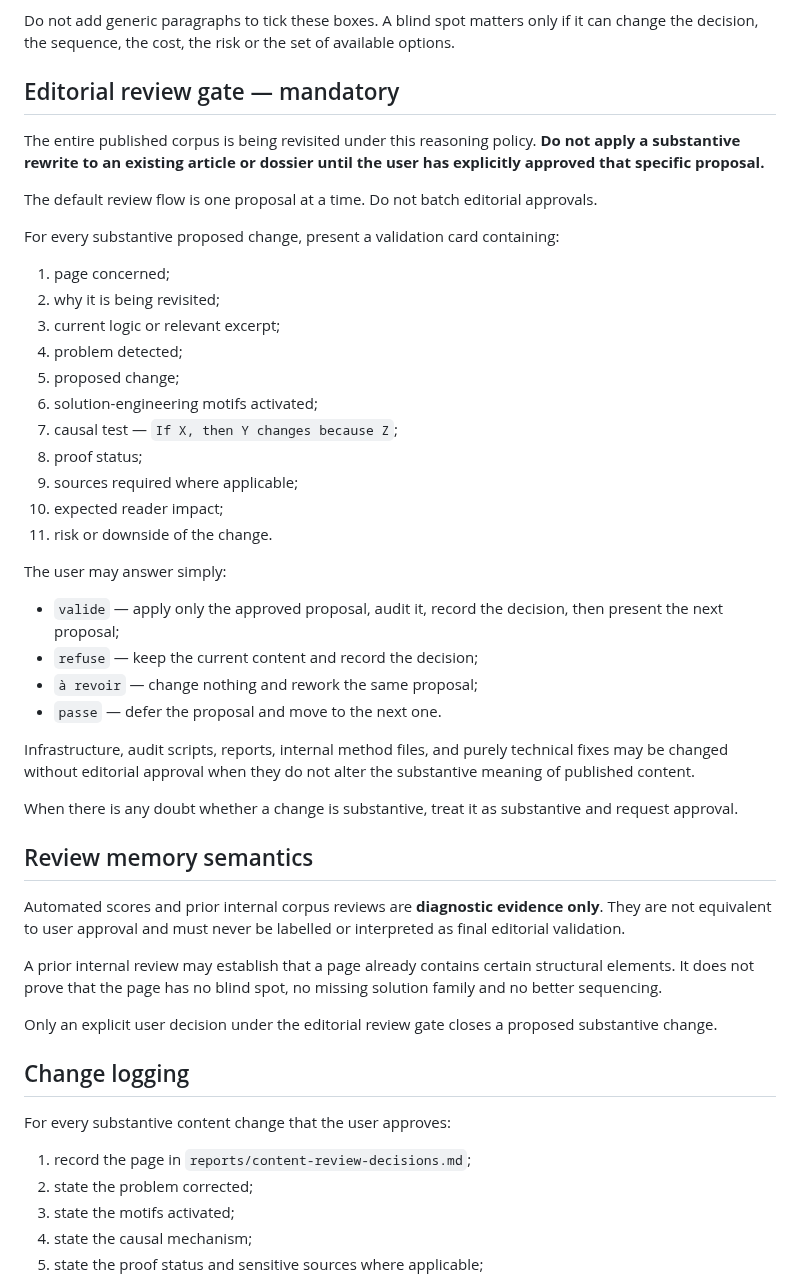
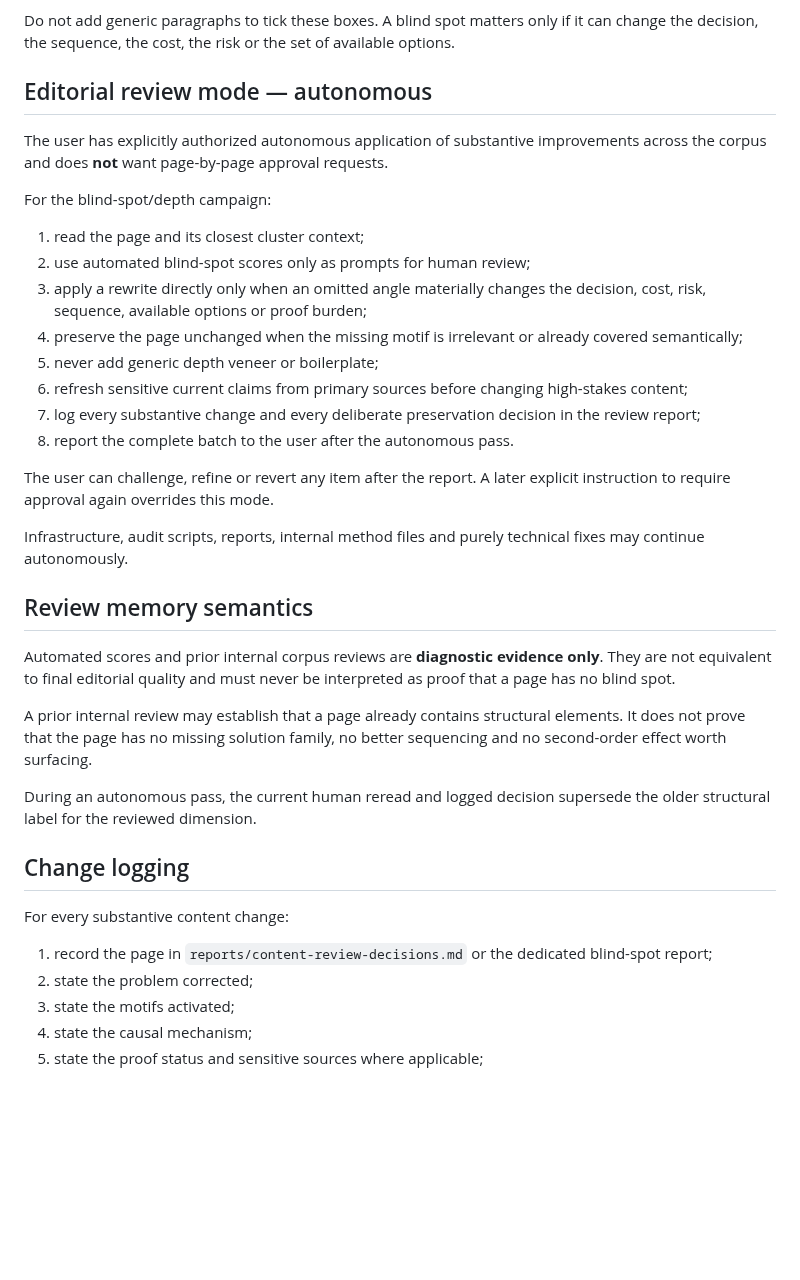
Before and after one commit to ContreEvidence/ContreEvidence.github.io, a Markdown page: AGENTS.md, the part around the change. Rendered like a GitHub page; blank space fills up the shorter version.

Commit message:
Restore autonomous blind-spot editorial review mode

```diff
--- a/AGENTS.md
+++ b/AGENTS.md
@@ -106,50 +106,38 @@ For material decisions, inspect when relevant:
 
 Do not add generic paragraphs to tick these boxes. A blind spot matters only if it can change the decision, the sequence, the cost, the risk or the set of available options.
 
-## Editorial review gate — mandatory
+## Editorial review mode — autonomous
 
-The entire published corpus is being revisited under this reasoning policy. **Do not apply a substantive rewrite to an existing article or dossier until the user has explicitly approved that specific proposal.**
+The user has explicitly authorized autonomous application of substantive improvements across the corpus and does **not** want page-by-page approval requests.
 
-The default review flow is one proposal at a time. Do not batch editorial approvals.
+For the blind-spot/depth campaign:
 
-For every substantive proposed change, present a validation card containing:
+1. read the page and its closest cluster context;
+2. use automated blind-spot scores only as prompts for human review;
+3. apply a rewrite directly only when an omitted angle materially changes the decision, cost, risk, sequence, available options or proof burden;
+4. preserve the page unchanged when the missing motif is irrelevant or already covered semantically;
+5. never add generic depth veneer or boilerplate;
+6. refresh sensitive current claims from primary sources before changing high-stakes content;
+7. log every substantive change and every deliberate preservation decision in the review report;
+8. report the complete batch to the user after the autonomous pass.
 
-1. page concerned;
-2. why it is being revisited;
-3. current logic or relevant excerpt;
-4. problem detected;
-5. proposed change;
-6. solution-engineering motifs activated;
-7. causal test — `If X, then Y changes because Z`;
-8. proof status;
-9. sources required where applicable;
-10. expected reader impact;
-11. risk or downside of the change.
+The user can challenge, refine or revert any item after the report. A later explicit instruction to require approval again overrides this mode.
 
-The user may answer simply:
-
-- `valide` — apply only the approved proposal, audit it, record the decision, then present the next proposal;
-- `refuse` — keep the current content and record the decision;
-- `à revoir` — change nothing and rework the same proposal;
-- `passe` — defer the proposal and move to the next one.
-
-Infrastructure, audit scripts, reports, internal method files, and purely technical fixes may be changed without editorial approval when they do not alter the substantive meaning of published content.
-
-When there is any doubt whether a change is substantive, treat it as substantive and request approval.
+Infrastructure, audit scripts, reports, internal method files and purely technical fixes may continue autonomously.
 
 ## Review memory semantics
 
-Automated scores and prior internal corpus reviews are **diagnostic evidence only**. They are not equivalent to user approval and must never be labelled or interpreted as final editorial validation.
+Automated scores and prior internal corpus reviews are **diagnostic evidence only**. They are not equivalent to final editorial quality and must never be interpreted as proof that a page has no blind spot.
 
-A prior internal review may establish that a page already contains certain structural elements. It does not prove that the page has no blind spot, no missing solution family and no better sequencing.
+A prior internal review may establish that a page already contains structural elements. It does not prove that the page has no missing solution family, no better sequencing and no second-order effect worth surfacing.
 
-Only an explicit user decision under the editorial review gate closes a proposed substantive change.
+During an autonomous pass, the current human reread and logged decision supersede the older structural label for the reviewed dimension.
 
 ## Change logging
 
-For every substantive content change that the user approves:
+For every substantive content change:
 
-1. record the page in `reports/content-review-decisions.md`;
+1. record the page in `reports/content-review-decisions.md` or the dedicated blind-spot report;
 2. state the problem corrected;
 3. state the motifs activated;
 4. state the causal mechanism;
```
